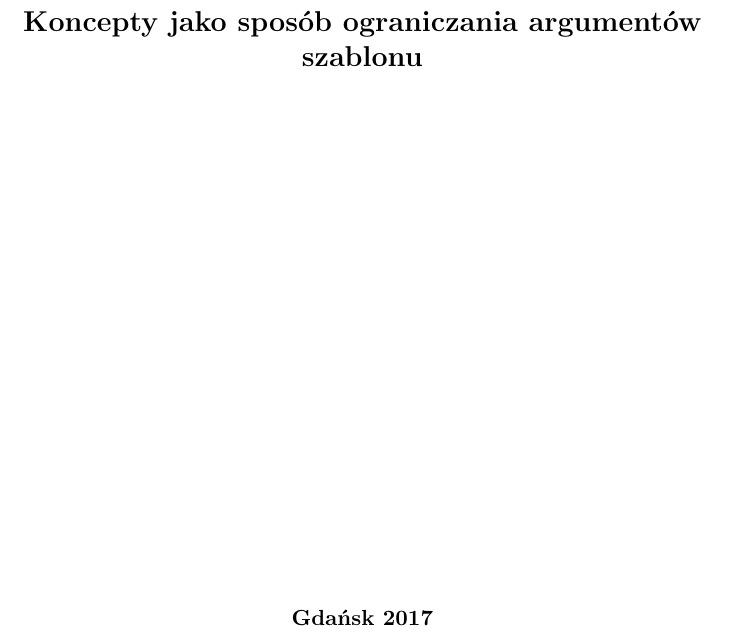
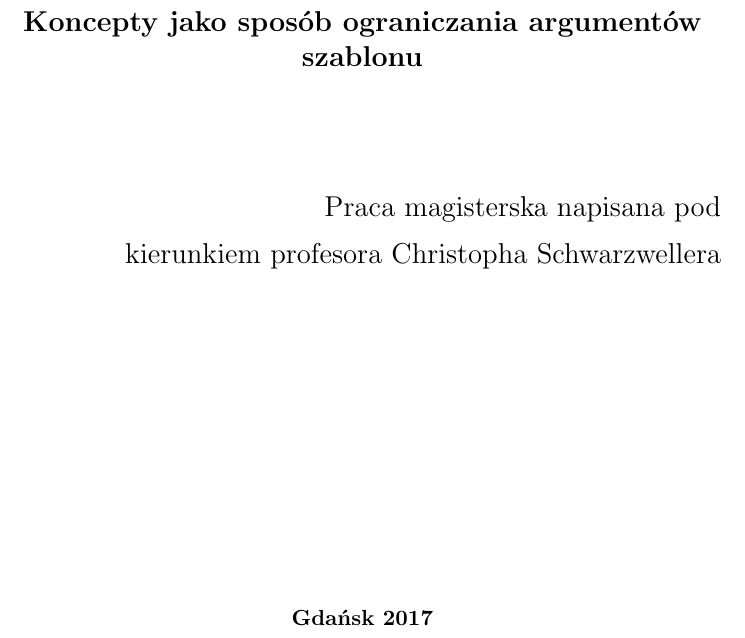
Before and after one commit to Macio1992/KonceptyPracaMagisterska, a LaTeX thesis (Praca/praca.tex): part of page 1 of 51, cut so that both start at the same text. Compiled offline with pdfLaTeX.

```diff
--- a/Praca/praca.tex
+++ b/Praca/praca.tex
@@ -73,6 +73,7 @@
 \begin{fac}{Kierunek: }{Informatyka}\end{fac}
 \begin{fac}{Numer albumu: }{206310}\end{fac}
 \begin{workname}{40pt}{Koncepty jako sposób ograniczania argumentów szablonu}\end{workname}
+\begin{pro}{40pt}{100pt}{Praca magisterska napisana pod kierunkiem profesora Christopha Schwarzwellera}\end{pro}
 \begin{bottompar}
 	\begin{center}\textbf{Gdańsk 2017} \end{center}
 \end{bottompar}
```
Also changed, not shown: Dokumenty/karta_obiegowa.pdf (added), Praca/praca.pdf, 1 other file.
